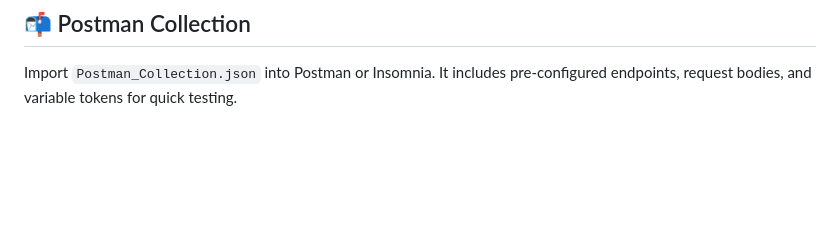
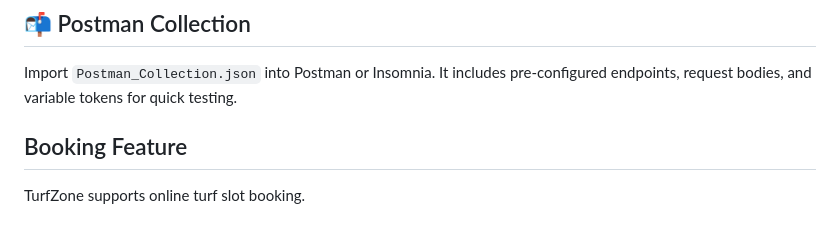
Before and after one commit to 192525071simats-cyber/TurfZone, a Markdown page: turfzone/README.md, the part around the change. Drawn GitHub-style; blank space fills up the shorter version.

Commit message:
Added booking feature documentation

```diff
--- a/turfzone/README.md
+++ b/turfzone/README.md
@@ -217,3 +217,5 @@ python -m unittest discover -s tests -p "test_*.py" -v
 ## 📬 Postman Collection
 
 Import `Postman_Collection.json` into Postman or Insomnia. It includes pre-configured endpoints, request bodies, and variable tokens for quick testing.
+## Booking Feature
+TurfZone supports online turf slot booking.
```
